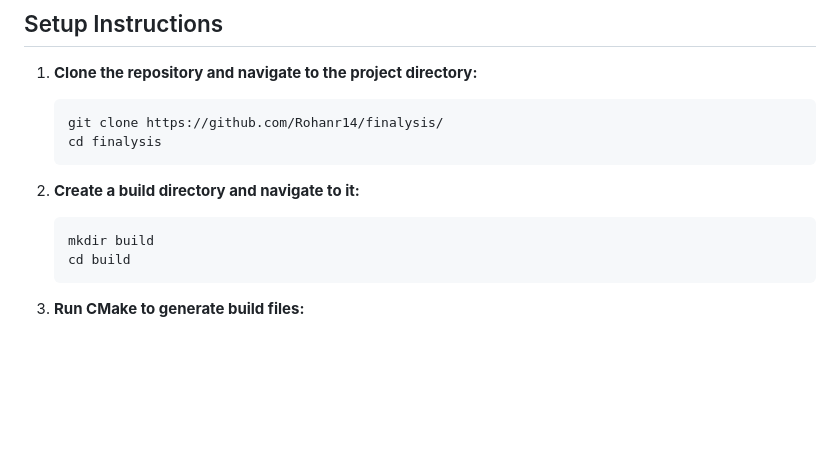
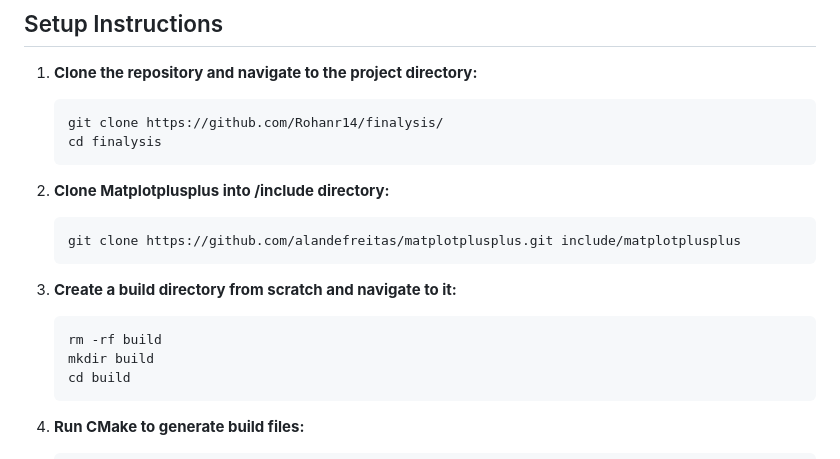
Before and after one commit to Rohanr14/finalysis, a Markdown page: README.md, the part around one of its changes. Rendered like a GitHub page; blank space fills up the shorter version.

````diff
--- a/README.md
+++ b/README.md
@@ -53,9 +60,14 @@ finalysis/
     git clone https://github.com/Rohanr14/finalysis/
     cd finalysis
     ```
+2. **Clone Matplotplusplus into /include directory:**
+   ```sh
+   git clone https://github.com/alandefreitas/matplotplusplus.git include/matplotplusplus
+   ```
 
-2. **Create a build directory and navigate to it:**
+2. **Create a build directory from scratch and navigate to it:**
     ```sh
+    rm -rf build
     mkdir build
     cd build
     ```
````
Also changed, not shown: other parts of README.md (+37 -18 lines).
